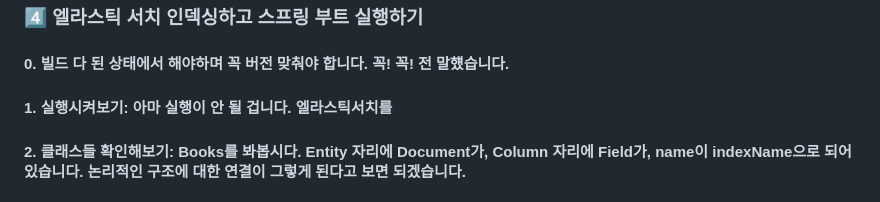
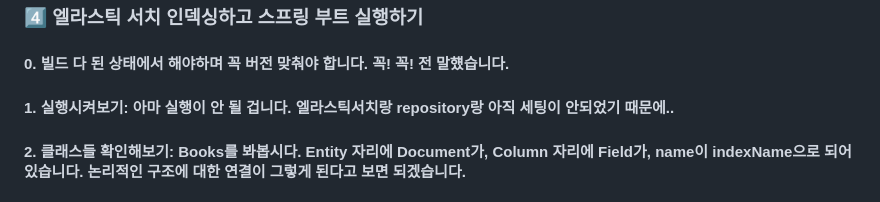
Before and after one commit to TeamScaling/LibrarySearchES, a Markdown page: README.md, the part around the change. Rendered like a GitHub page.

```diff
--- a/README.md
+++ b/README.md
@@ -31,7 +31,7 @@ spring.data.elasticsearch.cluster-nodes=localhost:9200: <br>
 
 <h3> 4️⃣ 엘라스틱 서치 인덱싱하고 스프링 부트 실행하기 </h3>
 <h4> 0. 빌드 다 된 상태에서 해야하며 꼭 버전 맞춰야 합니다. 꼭! 꼭! 전 말헀습니다. </h4>
-<h4> 1. 실행시켜보기: 아마 실행이 안 될 겁니다. 엘라스틱서치를  </h4>
+<h4> 1. 실행시켜보기: 아마 실행이 안 될 겁니다. 엘라스틱서치랑 repository랑 아직 세팅이 안되었기 때문에..  </h4>
 <h4> 2. 클래스들 확인해보기: Books를 봐봅시다. Entity 자리에 Document가, Column 자리에 Field가, name이 indexName으로 되어있습니다. 논리적인 구조에 대한 연결이 그렇게 된다고 보면 되겠습니다. </h4>
 <h4> 3. 익덱스 생성하기: 인덱스(MySQL의 테이블)를 생성할텐데 테이블을 만들듯 json형태로 만들어줍니다. 이것은 자바 코드로도 할 수 있고 Kibana콘솔, 포스트맨을 이용해서 할 수도 있습니다. json형태이다 보니 콘솔창을 이용해서 하는 것이 보기에 좋다고 생각합니다. 인덱스에 들어갈 타입, 분석기, 토크나이저, 필터 등을 이 때 생성하게 됩니다. 이후 ElasticsearchIndexCreator를 실행하면 인덱스가 생성됩니다. ❗️ 한번 생성된 인덱스(MySQL의 테이블)에 대해서는 변경이 쉽지 않으므로 만들 때 유의합시다. </h4>
 <h4> 4. 데이터를 넣어주기: 데이터를 넣어주기 전에 Book의 각 필드들을 엘라스틱서치에 매핑해줍니다. 이건 여기에, 저건 저기에. 이후 DataLoader를 실행하면 데이터를 넣어주는 작업이 시작됩니다. 10분당 100만개면 (제 기준) 빠르게 데이터가 들어간 것이며 저의 경우에는 5분에 30만 개 정도 들어갔습니다. 중간에 끊기는 건 어떻게 해결할지... 그냥 끊어서 넣어주면 되었습니다. 더 좋은 방법이 있으면 알려주세요. </h4>
```
